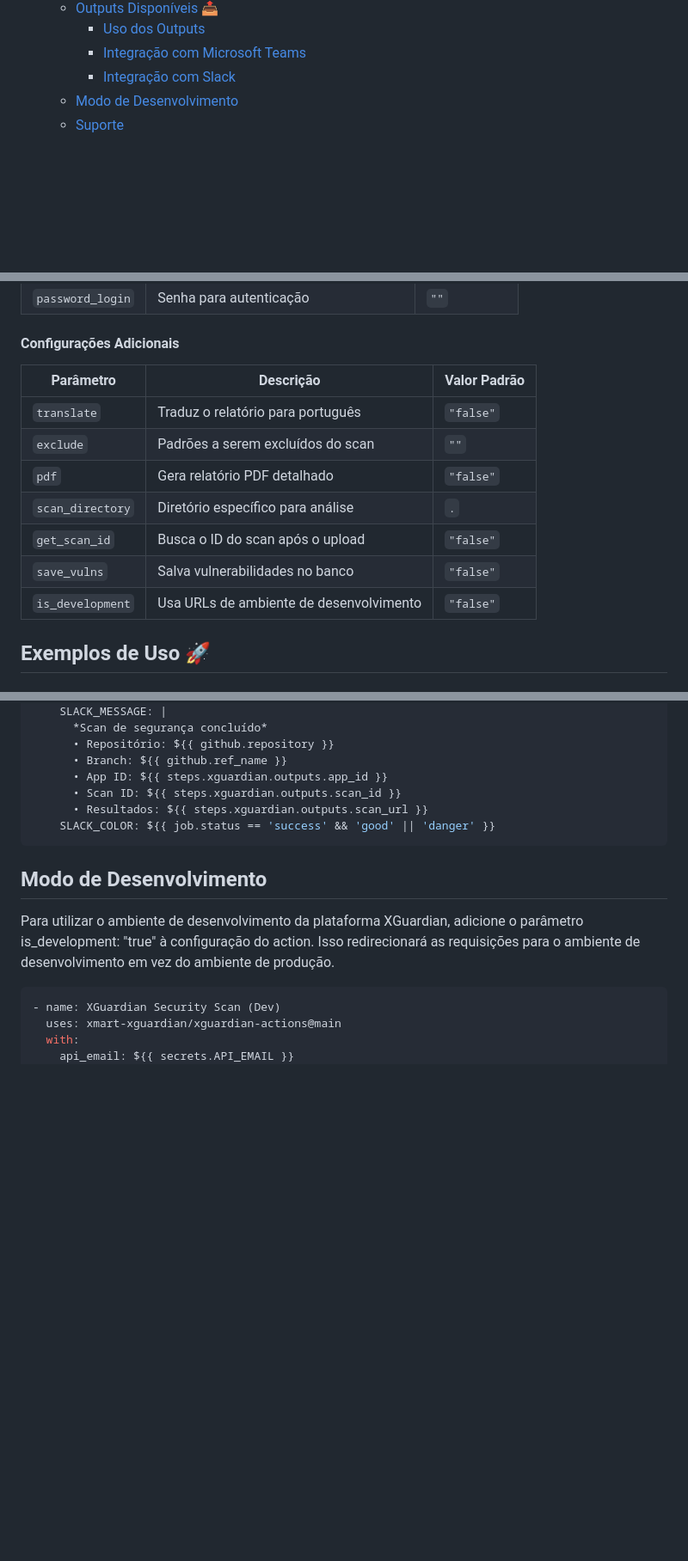
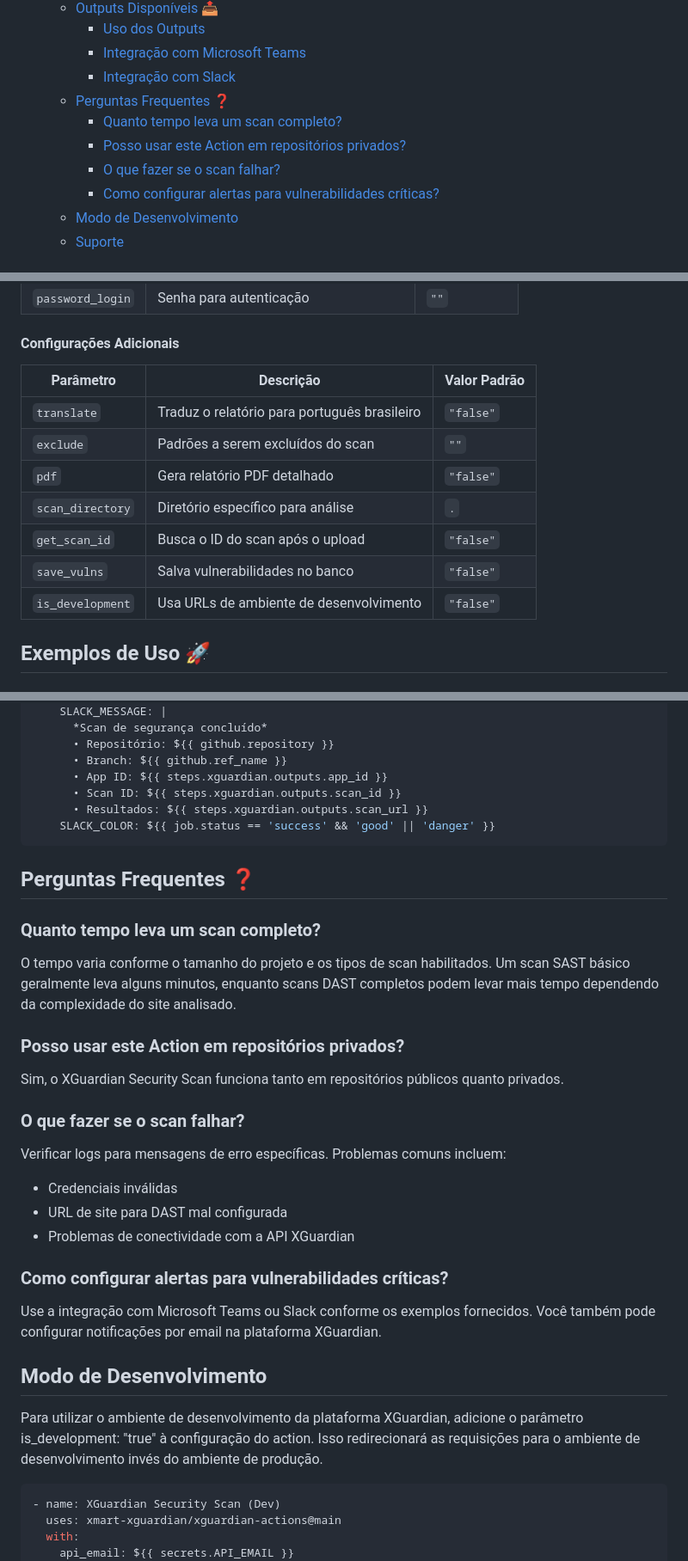
Before and after one commit to victorf-xmart/juice-shop-actions, a Markdown page: .github/NEW-README.md, 3 parts joined by grey strips. Shown: that part at 86% size. Rendered like a GitHub page; blank space fills up the shorter version.

Commit message:
docs: add FAQ section to NEW-README.md with common questions and answers for XGuardian Security Scan Action

````diff
--- a/.github/NEW-README.md
+++ b/.github/NEW-README.md
@@ -33,6 +33,11 @@ Este GitHub Action executa varreduras de segurança automatizadas usando o XGuar
     - [Uso dos Outputs](#uso-dos-outputs)
     - [Integração com Microsoft Teams](#integração-com-microsoft-teams)
     - [Integração com Slack](#integração-com-slack)
+  - [Perguntas Frequentes ❓](#perguntas-frequentes-)
+    - [Quanto tempo leva um scan completo?](#quanto-tempo-leva-um-scan-completo)
+    - [Posso usar este Action em repositórios privados?](#posso-usar-este-action-em-repositórios-privados)
+    - [O que fazer se o scan falhar?](#o-que-fazer-se-o-scan-falhar)
+    - [Como configurar alertas para vulnerabilidades críticas?](#como-configurar-alertas-para-vulnerabilidades-críticas)
   - [Modo de Desenvolvimento](#modo-de-desenvolvimento)
   - [Suporte](#suporte)
 
@@ -100,15 +105,15 @@ Para adicionar esses segredos ao seu repositório:
 
 #### Configurações Adicionais
 
-| Parâmetro        | Descrição                               | Valor Padrão |
-| ---------------- | --------------------------------------- | ------------ |
-| `translate`      | Traduz o relatório para português       | `"false"`    |
-| `exclude`        | Padrões a serem excluídos do scan       | `""`         |
-| `pdf`            | Gera relatório PDF detalhado            | `"false"`    |
-| `scan_directory` | Diretório específico para análise       | `.`          |
-| `get_scan_id`    | Busca o ID do scan após o upload        | `"false"`    |
-| `save_vulns`     | Salva vulnerabilidades no banco         | `"false"`    |
-| `is_development` | Usa URLs de ambiente de desenvolvimento | `"false"`    |
+| Parâmetro        | Descrição                                    | Valor Padrão |
+| ---------------- | -------------------------------------------- | ------------ |
+| `translate`      | Traduz o relatório para português brasileiro | `"false"`    |
+| `exclude`        | Padrões a serem excluídos do scan            | `""`         |
+| `pdf`            | Gera relatório PDF detalhado                 | `"false"`    |
+| `scan_directory` | Diretório específico para análise            | `.`          |
+| `get_scan_id`    | Busca o ID do scan após o upload             | `"false"`    |
+| `save_vulns`     | Salva vulnerabilidades no banco              | `"false"`    |
+| `is_development` | Usa URLs de ambiente de desenvolvimento      | `"false"`    |
 
 ## Exemplos de Uso 🚀
 
@@ -349,9 +354,31 @@ jobs:
     SLACK_COLOR: ${{ job.status == 'success' && 'good' || 'danger' }}
 ```
 
+## Perguntas Frequentes ❓
+
+### Quanto tempo leva um scan completo?
+
+O tempo varia conforme o tamanho do projeto e os tipos de scan habilitados. Um scan SAST básico geralmente leva alguns minutos, enquanto scans DAST completos podem levar mais tempo dependendo da complexidade do site analisado.
+
+### Posso usar este Action em repositórios privados?
+
+Sim, o XGuardian Security Scan funciona tanto em repositórios públicos quanto privados.
+
+### O que fazer se o scan falhar?
+
+Verificar logs para mensagens de erro específicas. Problemas comuns incluem:
+
+- Credenciais inválidas
+- URL de site para DAST mal configurada
+- Problemas de conectividade com a API XGuardian
+
+### Como configurar alertas para vulnerabilidades críticas?
+
+Use a integração com Microsoft Teams ou Slack conforme os exemplos fornecidos. Você também pode configurar notificações por email na plataforma XGuardian.
+
 ## Modo de Desenvolvimento
 
-Para utilizar o ambiente de desenvolvimento da plataforma XGuardian, adicione o parâmetro is_development: "true" à configuração do action. Isso redirecionará as requisições para o ambiente de desenvolvimento em vez do ambiente de produção.
+Para utilizar o ambiente de desenvolvimento da plataforma XGuardian, adicione o parâmetro is_development: "true" à configuração do action. Isso redirecionará as requisições para o ambiente de desenvolvimento invés do ambiente de produção.
 
 ```yaml
 - name: XGuardian Security Scan (Dev)
````
